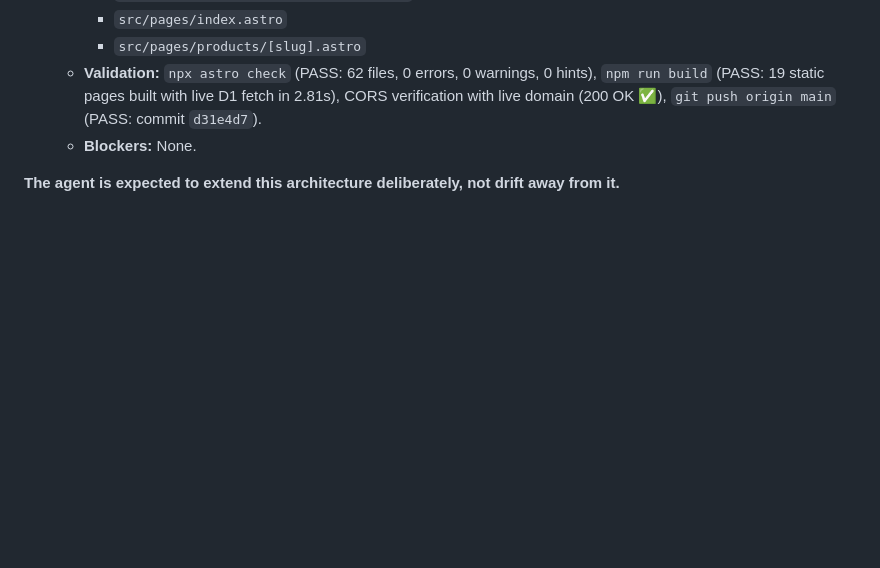
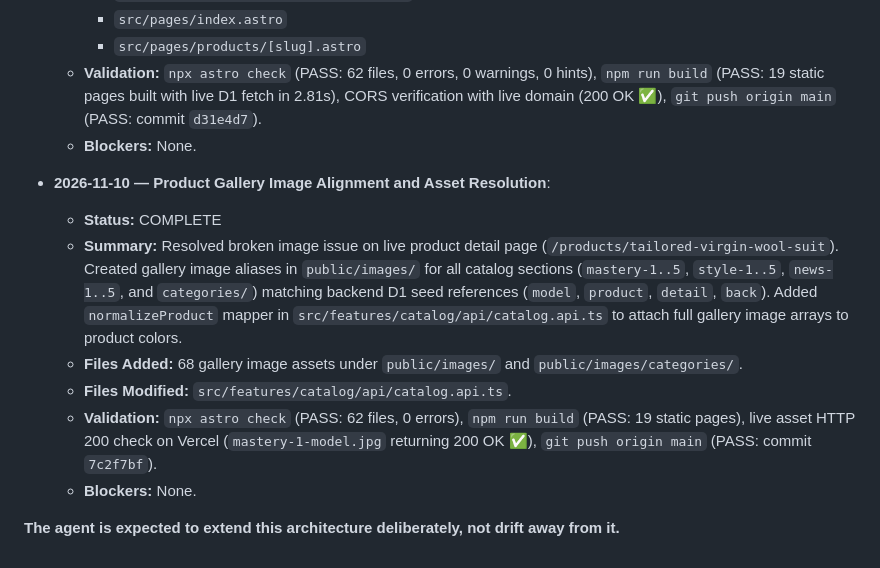
Before and after one commit to hemanthsairamjagatha/deynolddanny, a Markdown page: AGENTS.md, the part around the change. Rendered like a GitHub page; blank space fills up the shorter version.

Commit message:
docs: sync gallery image resolution in AGENTS.md and GEMINI.md

```diff
--- a/AGENTS.md
+++ b/AGENTS.md
@@ -1482,4 +1482,12 @@ deynold-danny-ecommerce/
   - **Validation:** `npx astro check` (PASS: 62 files, 0 errors, 0 warnings, 0 hints), `npm run build` (PASS: 19 static pages built with live D1 fetch in 2.81s), CORS verification with live domain (200 OK ✅), `git push origin main` (PASS: commit `d31e4d7`).
   - **Blockers:** None.
 
+- **2026-11-10 — Product Gallery Image Alignment and Asset Resolution**:
+  - **Status:** COMPLETE
+  - **Summary:** Resolved broken image issue on live product detail page (`/products/tailored-virgin-wool-suit`). Created gallery image aliases in `public/images/` for all catalog sections (`mastery-1..5`, `style-1..5`, `news-1..5`, and `categories/`) matching backend D1 seed references (`model`, `product`, `detail`, `back`). Added `normalizeProduct` mapper in `src/features/catalog/api/catalog.api.ts` to attach full gallery image arrays to product colors.
+  - **Files Added:** 68 gallery image assets under `public/images/` and `public/images/categories/`.
+  - **Files Modified:** `src/features/catalog/api/catalog.api.ts`.
+  - **Validation:** `npx astro check` (PASS: 62 files, 0 errors), `npm run build` (PASS: 19 static pages), live asset HTTP 200 check on Vercel (`mastery-1-model.jpg` returning 200 OK ✅), `git push origin main` (PASS: commit `7c2f7bf`).
+  - **Blockers:** None.
+
 **The agent is expected to extend this architecture deliberately, not drift away from it.**
```
Also changed, not shown: GEMINI.md (+8 -0 lines).
